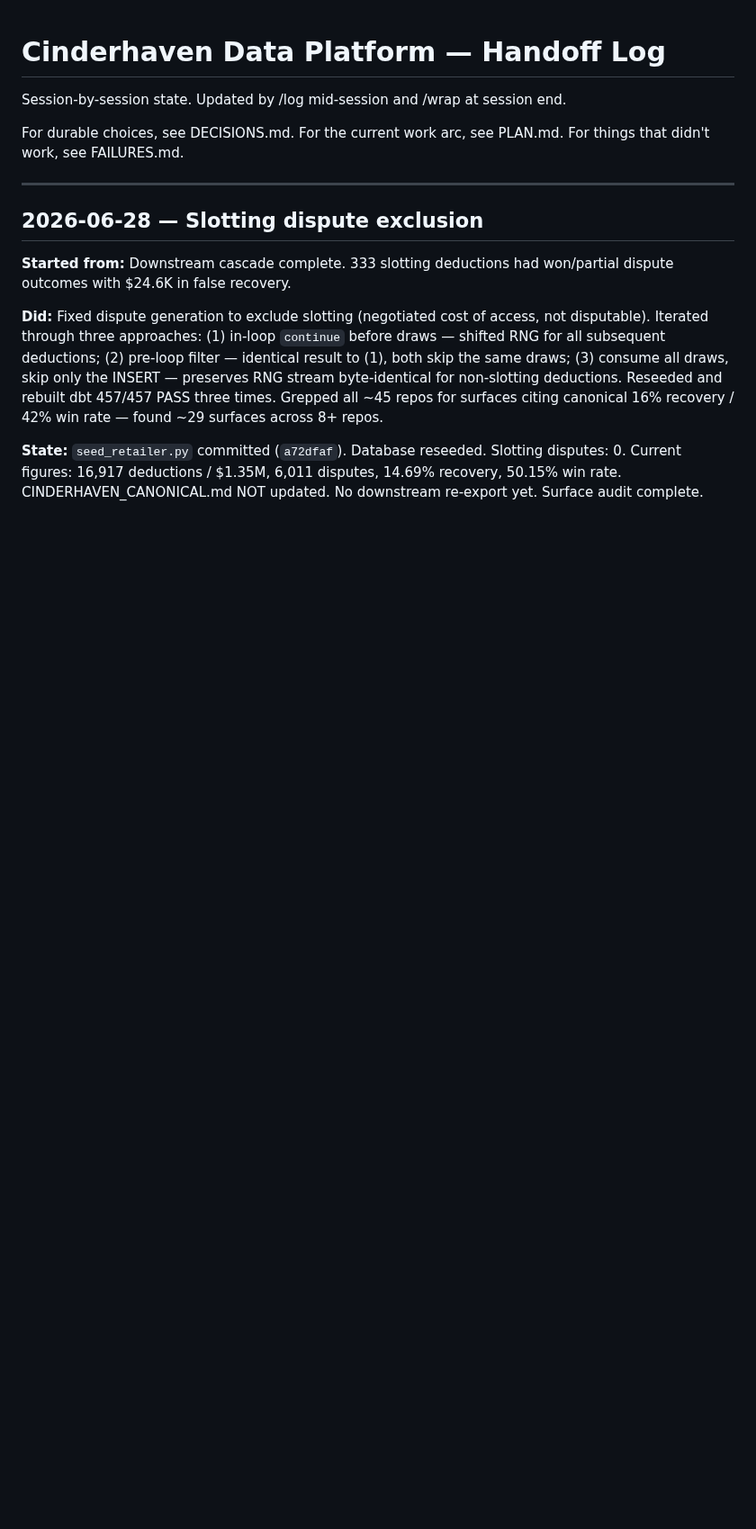
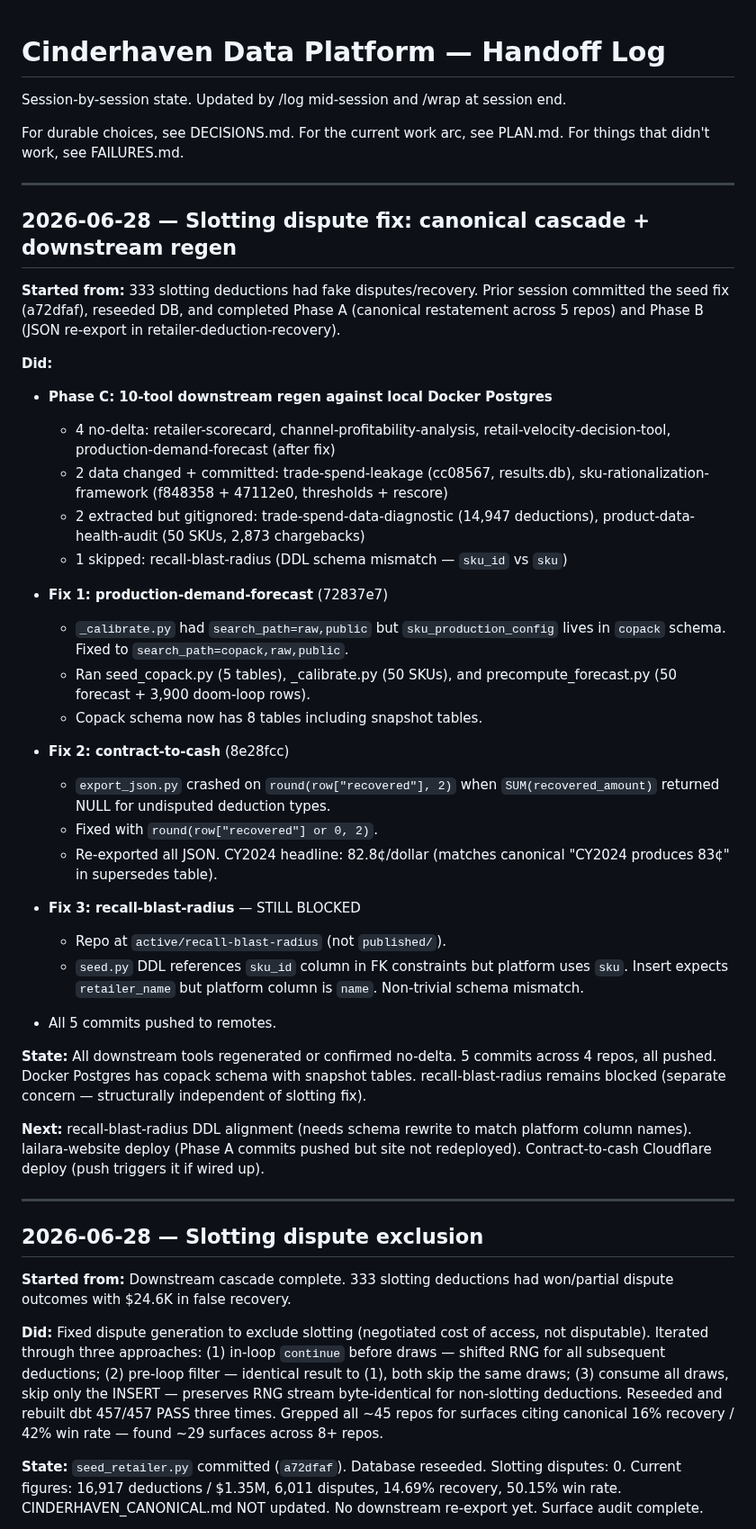
Before and after one commit to MsShawnP/cinderhaven-data-platform, a Markdown page: HANDOFF.md, the part around the change. Shown at 90% size. Drawn GitHub-style; blank space fills up the shorter version.

Commit message:
wrap: slotting fix cascade complete — 10-tool regen + 2 bug fixes
Phase C downstream regen: 2 data changes (trade-spend-leakage,
sku-rationalization), 4 no-delta, 2 gitignored extracts, 1 skipped.
Fixed production-demand-forecast search_path bug and contract-to-cash
NULL recovered TypeError. All 5 commits pushed to remotes.

Co-Authored-By: Claude Opus 4.6 <noreply@anthropic.com>

```diff
--- a/HANDOFF.md
+++ b/HANDOFF.md
@@ -6,6 +6,57 @@ session end.
 For durable choices, see DECISIONS.md.
 For the current work arc, see PLAN.md.
 For things that didn't work, see FAILURES.md.
+
+---
+
+## 2026-06-28 — Slotting dispute fix: canonical cascade + downstream regen
+
+**Started from:** 333 slotting deductions had fake disputes/recovery.
+Prior session committed the seed fix (a72dfaf), reseeded DB, and
+completed Phase A (canonical restatement across 5 repos) and Phase B
+(JSON re-export in retailer-deduction-recovery).
+
+**Did:**
+- **Phase C: 10-tool downstream regen against local Docker Postgres**
+  - 4 no-delta: retailer-scorecard, channel-profitability-analysis,
+    retail-velocity-decision-tool, production-demand-forecast (after fix)
+  - 2 data changed + committed: trade-spend-leakage (cc08567, results.db),
+    sku-rationalization-framework (f848358 + 47112e0, thresholds + rescore)
+  - 2 extracted but gitignored: trade-spend-data-diagnostic (14,947 deductions),
+    product-data-health-audit (50 SKUs, 2,873 chargebacks)
+  - 1 skipped: recall-blast-radius (DDL schema mismatch — `sku_id` vs `sku`)
+
+- **Fix 1: production-demand-forecast** (72837e7)
+  - `_calibrate.py` had `search_path=raw,public` but `sku_production_config`
+    lives in `copack` schema. Fixed to `search_path=copack,raw,public`.
+  - Ran seed_copack.py (5 tables), _calibrate.py (50 SKUs), and
+    precompute_forecast.py (50 forecast + 3,900 doom-loop rows).
+  - Copack schema now has 8 tables including snapshot tables.
+
+- **Fix 2: contract-to-cash** (8e28fcc)
+  - `export_json.py` crashed on `round(row["recovered"], 2)` when
+    `SUM(recovered_amount)` returned NULL for undisputed deduction types.
+  - Fixed with `round(row["recovered"] or 0, 2)`.
+  - Re-exported all JSON. CY2024 headline: 82.8¢/dollar (matches
+    canonical "CY2024 produces 83¢" in supersedes table).
+
+- **Fix 3: recall-blast-radius** — STILL BLOCKED
+  - Repo at `active/recall-blast-radius` (not `published/`).
+  - `seed.py` DDL references `sku_id` column in FK constraints but
+    platform uses `sku`. Insert expects `retailer_name` but platform
+    column is `name`. Non-trivial schema mismatch.
+
+- All 5 commits pushed to remotes.
+
+**State:** All downstream tools regenerated or confirmed no-delta.
+5 commits across 4 repos, all pushed. Docker Postgres has copack
+schema with snapshot tables. recall-blast-radius remains blocked
+(separate concern — structurally independent of slotting fix).
+
+**Next:** recall-blast-radius DDL alignment (needs schema rewrite to
+match platform column names). lailara-website deploy (Phase A commits
+pushed but site not redeployed). Contract-to-cash Cloudflare deploy
+(push triggers it if wired up).
 
 ---
 
```
Also changed, not shown: PLAN.md (+9 -0 lines).
